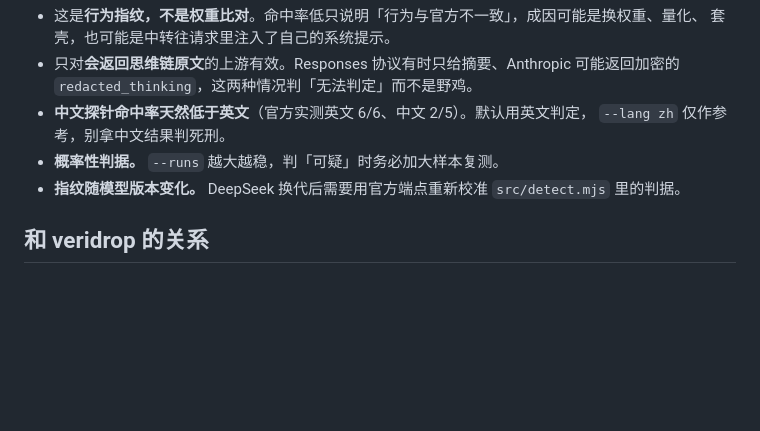
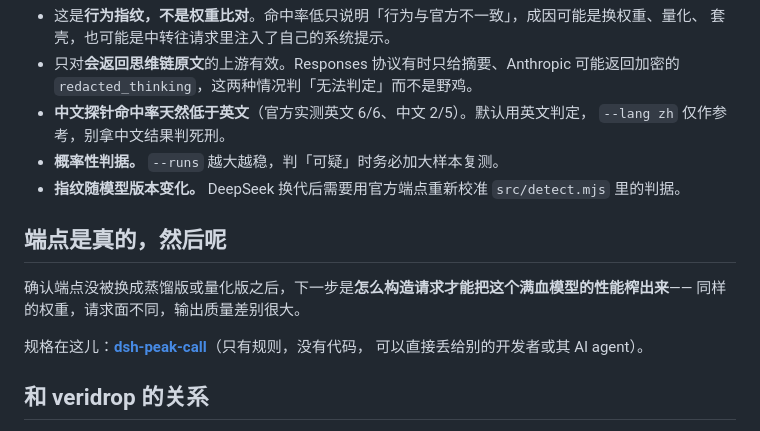
Before and after one commit to linjunsu/dsh-relay-check, a Markdown page: README.md, the part around the change. GitHub-like rendering; blank space fills up the shorter version.

Commit message:
docs: 链接到 dsh-peak-call
检测端点真假只是第一步；确认是真货之后，还需要按 RL 训练分布构造请求
才能把性能榨出来。两个仓库职责互补。

```diff
--- a/README.md
+++ b/README.md
@@ -179,6 +179,14 @@ Windows 直接双击 **`start.bat`**：自动判断端口状态、起服务、
 - **概率性判据。** `--runs` 越大越稳，判「可疑」时务必加大样本复测。
 - **指纹随模型版本变化。** DeepSeek 换代后需要用官方端点重新校准 `src/detect.mjs` 里的判据。
 
+## 端点是真的，然后呢
+
+确认端点没被换成蒸馏版或量化版之后，下一步是**怎么构造请求才能把这个满血模型的性能榨出来**——
+同样的权重，请求面不同，输出质量差别很大。
+
+规格在这儿：**[dsh-peak-call](https://github.com/linjunsu/dsh-peak-call)**（只有规则，没有代码，
+可以直接丢给别的开发者或其 AI agent）。
+
 ## 和 veridrop 的关系
 
 [canarybyte/veridrop](https://github.com/canarybyte/veridrop) 是同领域更全面的项目，覆盖 Claude / OpenAI / Gemini，
```
